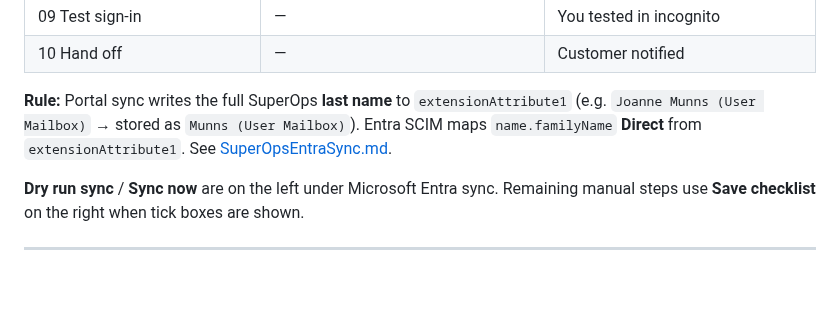
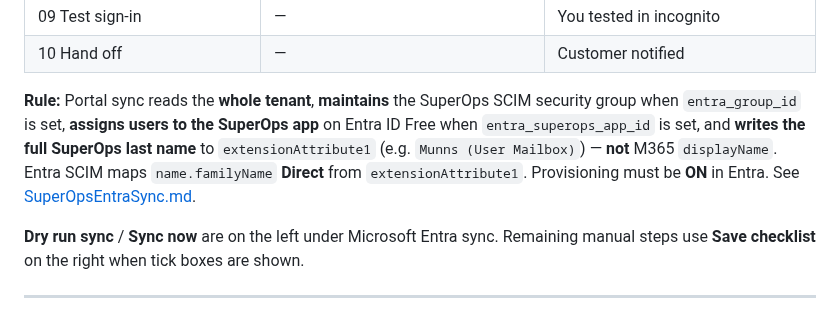
Before and after one commit to T4shby/OnIT-Portal, a Markdown page: Brain/ClientOnboarding.md, the part around the change. Rendered like a GitHub page; blank space fills up the shorter version.

Commit message:
Restore full ClientOnboarding sync rule with Direct familyName mapping.

```diff
--- a/Brain/ClientOnboarding.md
+++ b/Brain/ClientOnboarding.md
@@ -86,7 +86,7 @@ Full click-by-click text lives in the app; Brain docs are reference copies — k
 | 09 Test sign-in | — | You tested in incognito |
 | 10 Hand off | — | Customer notified |
 
-**Rule:** Portal sync writes the full SuperOps **last name** to `extensionAttribute1` (e.g. `Joanne Munns (User Mailbox)` → stored as `Munns (User Mailbox)`). Entra SCIM maps `name.familyName` **Direct** from `extensionAttribute1`. See [SuperOpsEntraSync.md](SuperOpsEntraSync.md#entra-scim-attribute-mapping-one-time-per-customer).
+**Rule:** Portal sync reads the **whole tenant**, **maintains** the SuperOps SCIM security group when `entra_group_id` is set, **assigns users to the SuperOps app** on Entra ID Free when `entra_superops_app_id` is set, and **writes the full SuperOps last name** to `extensionAttribute1` (e.g. `Munns (User Mailbox)`) — **not** M365 `displayName`. Entra SCIM maps `name.familyName` **Direct** from `extensionAttribute1`. Provisioning must be **ON** in Entra. See [SuperOpsEntraSync.md](SuperOpsEntraSync.md#entra-scim-attribute-mapping-one-time-per-customer).
 
 **Dry run sync** / **Sync now** are on the left under Microsoft Entra sync. Remaining manual steps use **Save checklist** on the right when tick boxes are shown.
 
```
